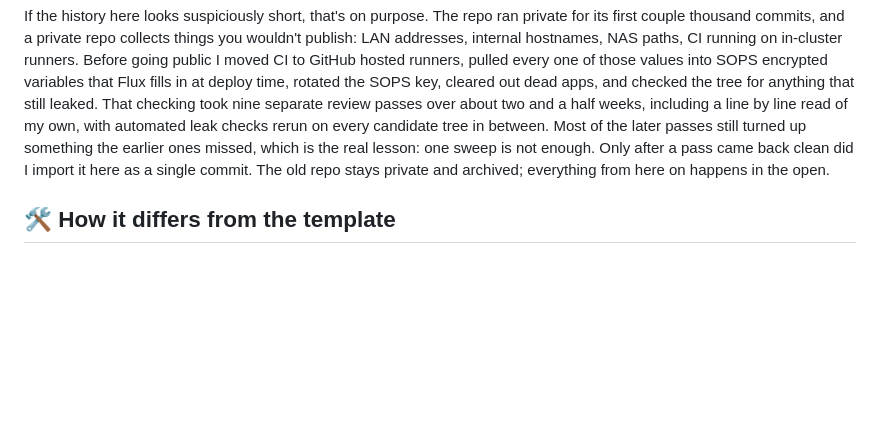
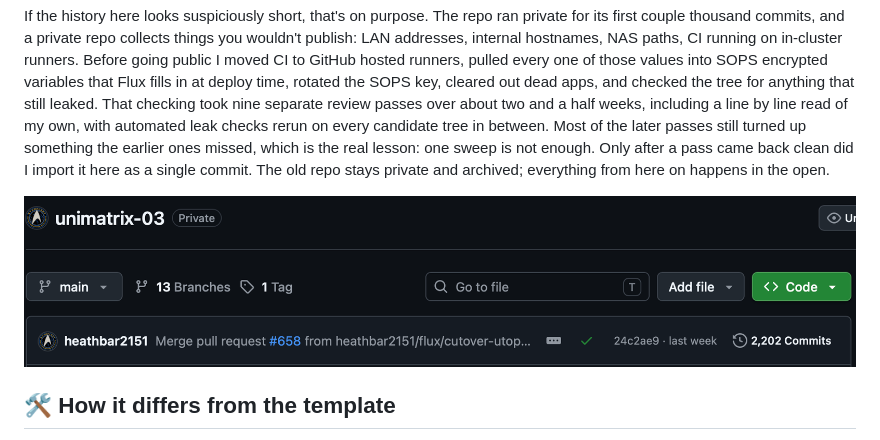
Before and after one commit to heathbar2151/utopia-planitia, a Markdown page: README.md, the part around the change. Rendered like a GitHub page; pictures changed too: docs/images/old-repo-commit-history.png (added); blank space fills up the shorter version.

Commit message:
Show the old repo's commit count in the README history note
A screenshot of the private repo at 2,202 commits, right after the
paragraph explaining why the public history starts with a single import.
EXIF and XMP metadata stripped from the PNG.

Co-Authored-By: Claude Opus 5.5 <noreply@anthropic.com>

```diff
--- a/README.md
+++ b/README.md
@@ -81,6 +81,8 @@ I started this in July 2024 in a repo that's now archived, and moved to this one
 Most of the patterns I added after that came from the [Home Operations](https://discord.gg/home-operations) community and the [home-operations](https://github.com/home-operations) projects: tuppr, gatus-sidecar and a lot of the container images. If you want to build something like this, start with the template, not with this repo.
 
 If the history here looks suspiciously short, that's on purpose. The repo ran private for its first couple thousand commits, and a private repo collects things you wouldn't publish: LAN addresses, internal hostnames, NAS paths, CI running on in-cluster runners. Before going public I moved CI to GitHub hosted runners, pulled every one of those values into SOPS encrypted variables that Flux fills in at deploy time, rotated the SOPS key, cleared out dead apps, and checked the tree for anything that still leaked. That checking took nine separate review passes over about two and a half weeks, including a line by line read of my own, with automated leak checks rerun on every candidate tree in between. Most of the later passes still turned up something the earlier ones missed, which is the real lesson: one sweep is not enough. Only after a pass came back clean did I import it here as a single commit. The old repo stays private and archived; everything from here on happens in the open.
+
+![The old private repo, unimatrix-03, at 2,202 commits before the public import](./docs/images/old-repo-commit-history.png)
 
 ## 🛠️ How it differs from the template
 
```
